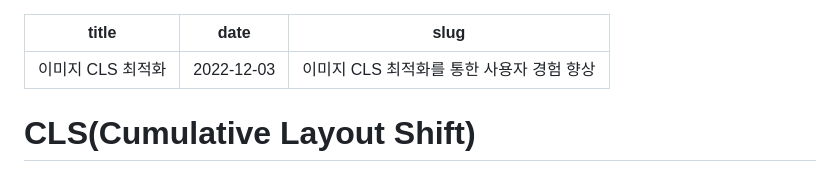
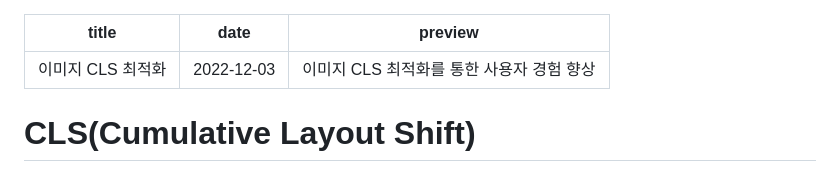
Before and after one commit to akh9804/akh9804.github.io, a Markdown page: app/posts/image_cls.md, the part around the change. Rendered like a GitHub page.

Commit message:
Update image_cls.md to change slug to preview for better clarity in CLS optimization post

```diff
--- a/app/posts/image_cls.md
+++ b/app/posts/image_cls.md
@@ -1,7 +1,7 @@
 ---
 title: '이미지 CLS 최적화'
 date: '2022-12-03'
-slug: '이미지 CLS 최적화를 통한 사용자 경험 향상'
+preview: '이미지 CLS 최적화를 통한 사용자 경험 향상'
 ---
 
 # CLS(Cumulative Layout Shift)
```
